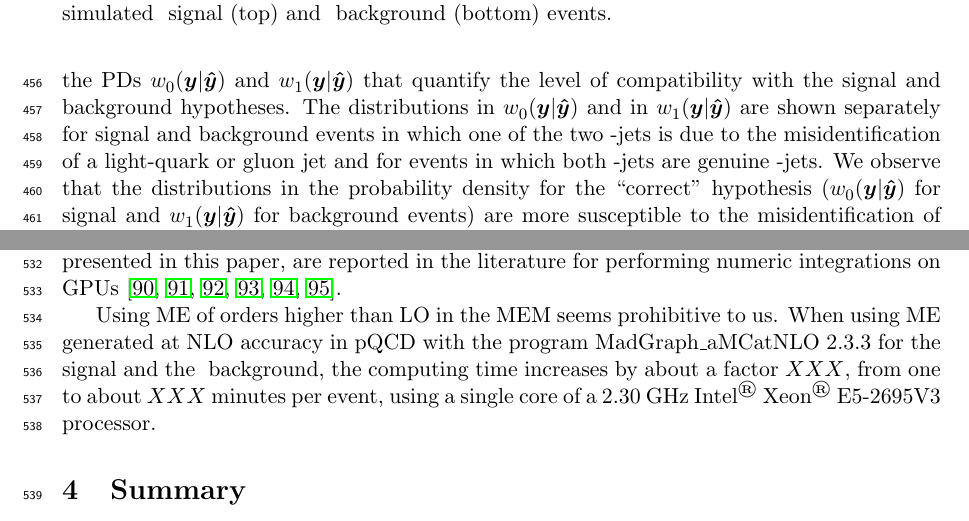
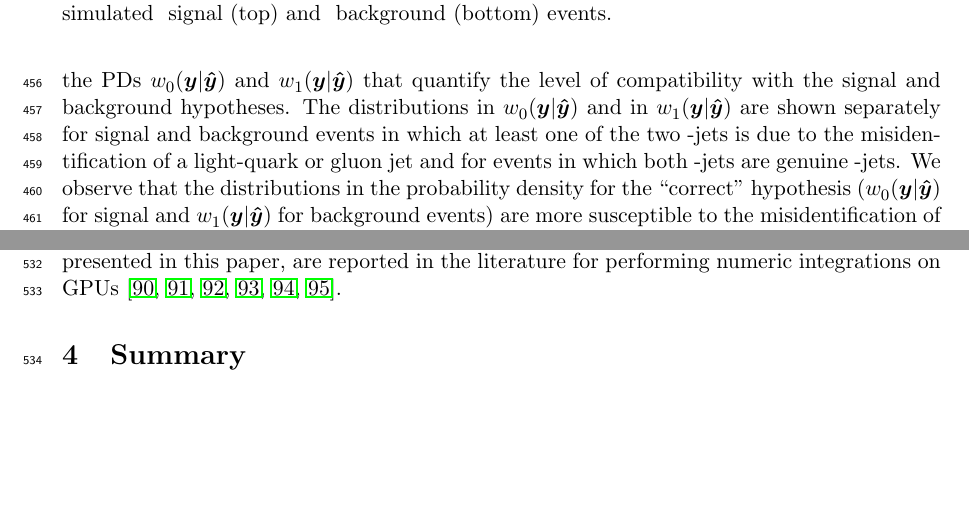
Before and after one commit to veelken/bbwwMEM_paper, a LaTeX paper (bbwwMEM.tex, which reads performance.tex): two parts of pages 17 and 20 of 32, joined at a grey line, cut so that both start at the same text, the shorter picture padded with empty space. Compiled offline with pdfLaTeX.

Commit message:
minor text polishing

```diff
--- a/performance.tex
+++ b/performance.tex
@@ -201,7 +201,7 @@ The magnitude of the effect warrants further investigations concerning its origi
 In Fig.~\ref{fig:probS_and_probB_fakeBJet} we show the distributions in the PDs $w_{0}(\vecy|\vecyhat)$ and $w_{1}(\vecy|\vecyhat)$
 that quantify the level of compatibility with the signal and background hypotheses.
 The distributions in $w_{0}(\vecy|\vecyhat)$ and in $w_{1}(\vecy|\vecyhat)$ are shown separately
-for signal and background events in which one of the two $\Pbottom$-jets is due to the misidentification of a light-quark or gluon jet
+for signal and background events in which at least one of the two $\Pbottom$-jets is due to the misidentification of a light-quark or gluon jet
 and for events in which both $\Pbottom$-jets are genuine $\Pbottom$-jets.
 We observe that the distributions in the probability density for the ``correct'' hypothesis
 ($w_{0}(\vecy|\vecyhat)$ for signal and $w_{1}(\vecy|\vecyhat)$ for background events)
@@ -369,7 +369,7 @@ Speedup factors of order $100$, compared to using a single core of a general-pur
 such as the $2.30$~GHz Intel\TReg~Xeon\TReg~E5-2695V3 processor that we used for the studies presented in this paper,
 are reported in the literature for performing numeric integrations on GPUs~\cite{Hagiwara:2009aq,Hagiwara:2009cy,Kanzaki:2010ym,Hagiwara:2013oka,Schouten:2014yza,Grasseau:2015vfa}.
 
-Using ME of orders higher than LO in the MEM seems prohibitive to us.
-When using ME generated at NLO accuracy in pQCD with the program MadGraph\_aMCatNLO 2.3.3 for the $\dihiggs$ signal and the $\ttbar$ background,
-the computing time increases by about a factor $XXX$, from one to about $XXX$ minutes per event,
-using a single core of a $2.30$~GHz Intel\TReg~Xeon\TReg~E5-2695V3 processor.
+%Using ME of orders higher than LO in the MEM seems prohibitive to us.
+%When using ME generated at NLO accuracy in pQCD with the program MadGraph\_aMCatNLO 2.3.3 for the $\dihiggs$ signal and the $\ttbar$ background,
+%the computing time increases by about a factor $XXX$, from one to about $XXX$ minutes per event,
+%using a single core of a $2.30$~GHz Intel\TReg~Xeon\TReg~E5-2695V3 processor.
```
